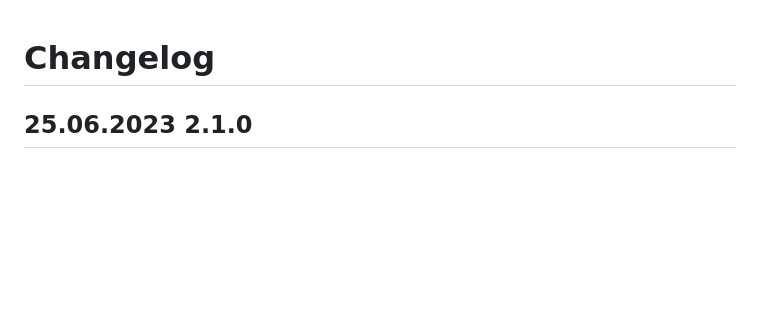
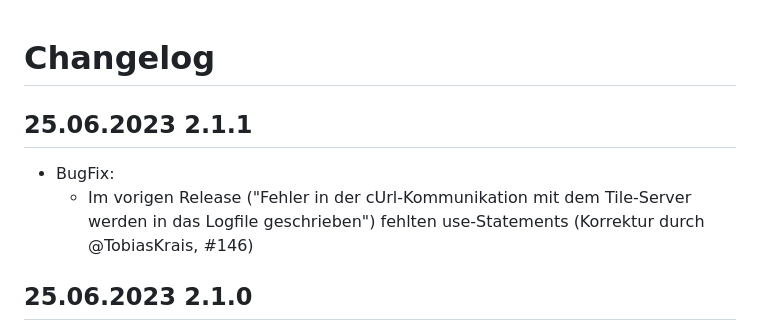
Before and after one commit to FriendsOfREDAXO/geolocation, a Markdown page: CHANGELOG.md, the part around the change. Rendered like a GitHub page; blank space fills up the shorter version.

```diff
--- a/CHANGELOG.md
+++ b/CHANGELOG.md
@@ -1,4 +1,9 @@
 # Changelog
+
+## 25.06.2023 2.1.1
+
+- BugFix:
+  - Im vorigen Release ("Fehler in der cUrl-Kommunikation mit dem Tile-Server werden in das Logfile geschrieben") fehlten use-Statements (Korrektur durch @TobiasKrais, #146)
 
 ## 25.06.2023 2.1.0
 
```
